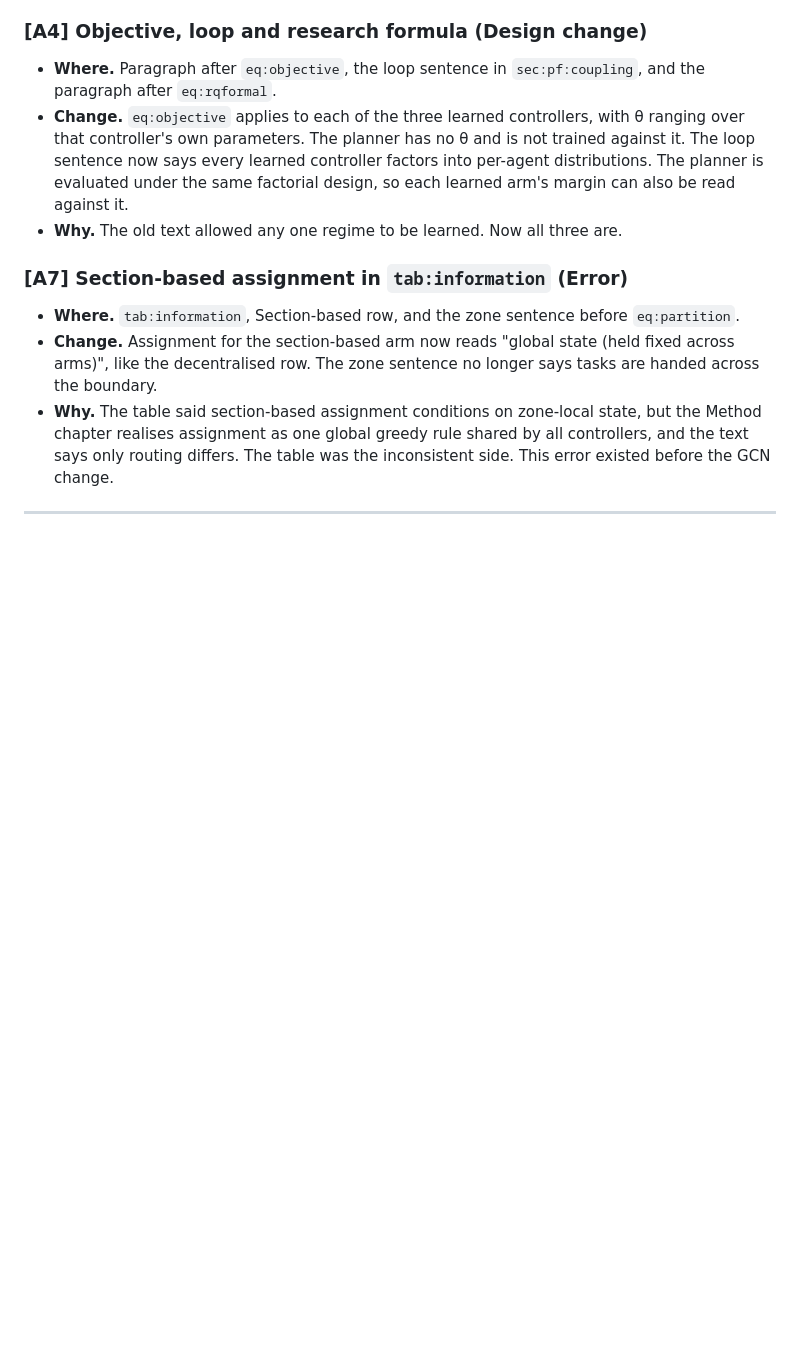
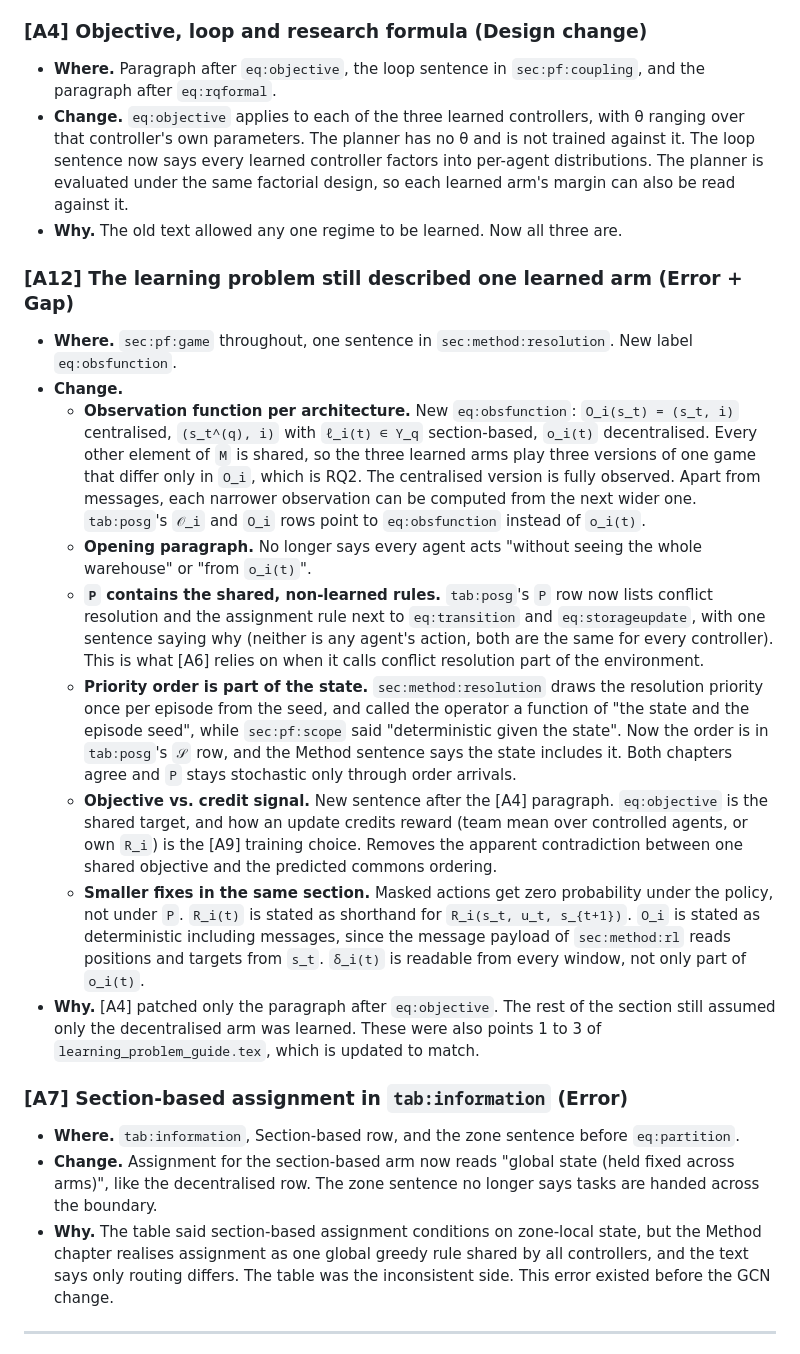
Before and after one commit to BjarkeKarlsen/thesis-progress, a Markdown page: temp/GAPS.md, the part around one of its changes. Drawn GitHub-style; blank space fills up the shorter version.

Commit message:
GAPS.md: log [A12] learning-problem fixes and their follow-ups
Records the POSG changes pushed to the thesis (per-architecture
observation function, shared rules inside P, priority order in the
state, objective vs. credit signal) and adds the open follow-ups:
assignment tie-break, critic per controller, guide item 4.

Co-Authored-By: Claude Opus 5.5 <noreply@anthropic.com>

```diff
--- a/temp/GAPS.md
+++ b/temp/GAPS.md
@@ -101,6 +101,50 @@ Severity key, same as `GAPS.tex`, plus one new kind.
   arm's margin can also be read against it.
 - **Why.** The old text allowed any one regime to be learned. Now all
   three are.
+
+### [A12] The learning problem still described one learned arm (Error + Gap)
+
+- **Where.** `sec:pf:game` throughout, one sentence in
+  `sec:method:resolution`. New label `eq:obsfunction`.
+- **Change.**
+  - **Observation function per architecture.** New `eq:obsfunction`:
+    `O_i(s_t) = (s_t, i)` centralised, `(s_t^(q), i)` with `ℓ_i(t) ∈ Y_q`
+    section-based, `o_i(t)` decentralised. Every other element of `M` is
+    shared, so the three learned arms play three versions of one game that
+    differ only in `O_i`, which is RQ2. The centralised version is fully
+    observed. Apart from messages, each narrower observation can be
+    computed from the next wider one. `tab:posg`'s `𝒪_i` and `O_i` rows
+    point to `eq:obsfunction` instead of `o_i(t)`.
+  - **Opening paragraph.** No longer says every agent acts "without seeing
+    the whole warehouse" or "from `o_i(t)`".
+  - **`P` contains the shared, non-learned rules.** `tab:posg`'s `P` row
+    now lists conflict resolution and the assignment rule next to
+    `eq:transition` and `eq:storageupdate`, with one sentence saying why
+    (neither is any agent's action, both are the same for every
+    controller). This is what [A6] relies on when it calls conflict
+    resolution part of the environment.
+  - **Priority order is part of the state.** `sec:method:resolution` draws
+    the resolution priority once per episode from the seed, and called the
+    operator a function of "the state and the episode seed", while
+    `sec:pf:scope` said "deterministic given the state". Now the order is
+    in `tab:posg`'s `𝒮` row, and the Method sentence says the state
+    includes it. Both chapters agree and `P` stays stochastic only through
+    order arrivals.
+  - **Objective vs. credit signal.** New sentence after the [A4]
+    paragraph. `eq:objective` is the shared target, and how an update
+    credits reward (team mean over controlled agents, or own `R_i`) is the
+    [A9] training choice. Removes the apparent contradiction between one
+    shared objective and the predicted commons ordering.
+  - **Smaller fixes in the same section.** Masked actions get zero
+    probability under the policy, not under `P`. `R_i(t)` is stated as
+    shorthand for `R_i(s_t, u_t, s_{t+1})`. `O_i` is stated as deterministic
+    including messages, since the message payload of `sec:method:rl` reads
+    positions and targets from `s_t`. `δ_i(t)` is readable from every
+    window, not only part of `o_i(t)`.
+- **Why.** [A4] patched only the paragraph after `eq:objective`. The rest
+  of the section still assumed only the decentralised arm was learned.
+  These were also points 1 to 3 of `learning_problem_guide.tex`, which is
+  updated to match.
 
 ### [A7] Section-based assignment in `tab:information` (Error)
 
```
Also changed, not shown: other parts of temp/GAPS.md (+18 -1 lines).
